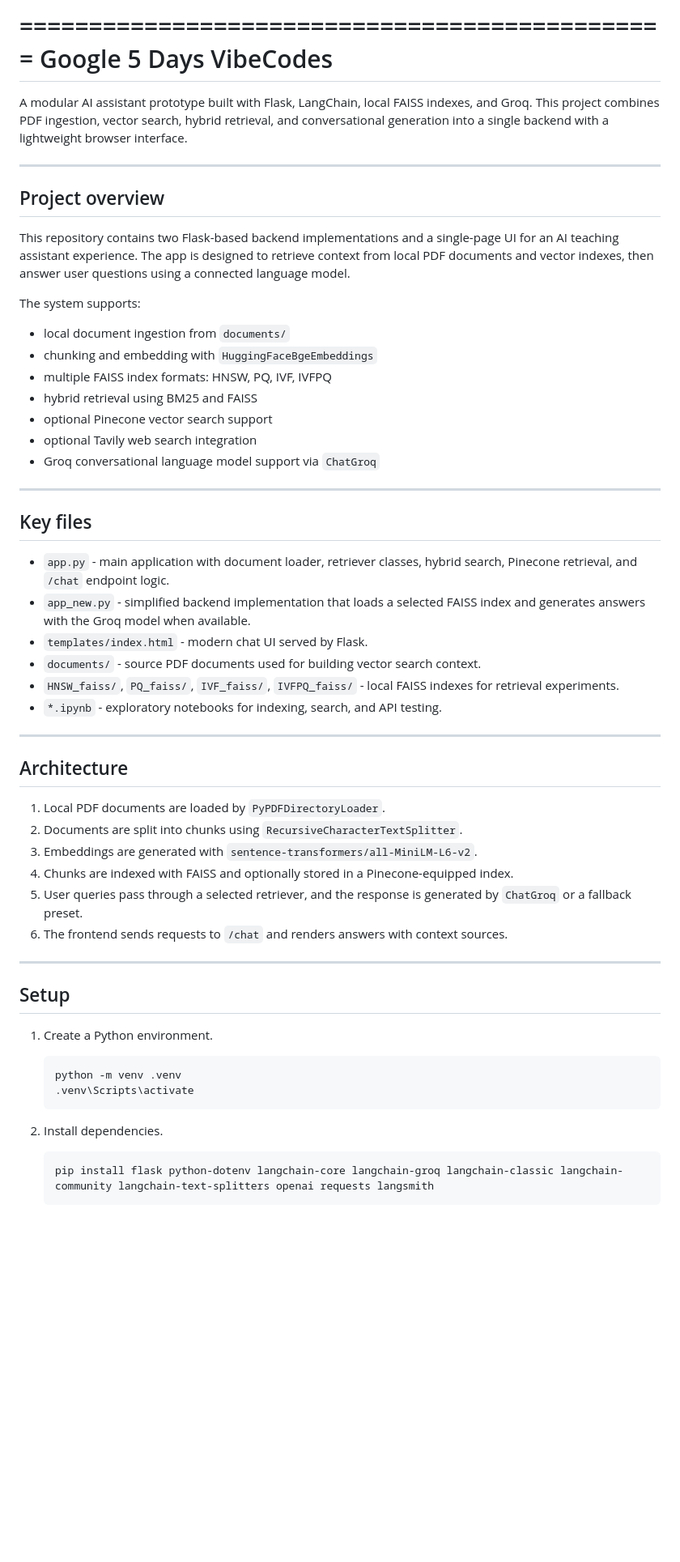
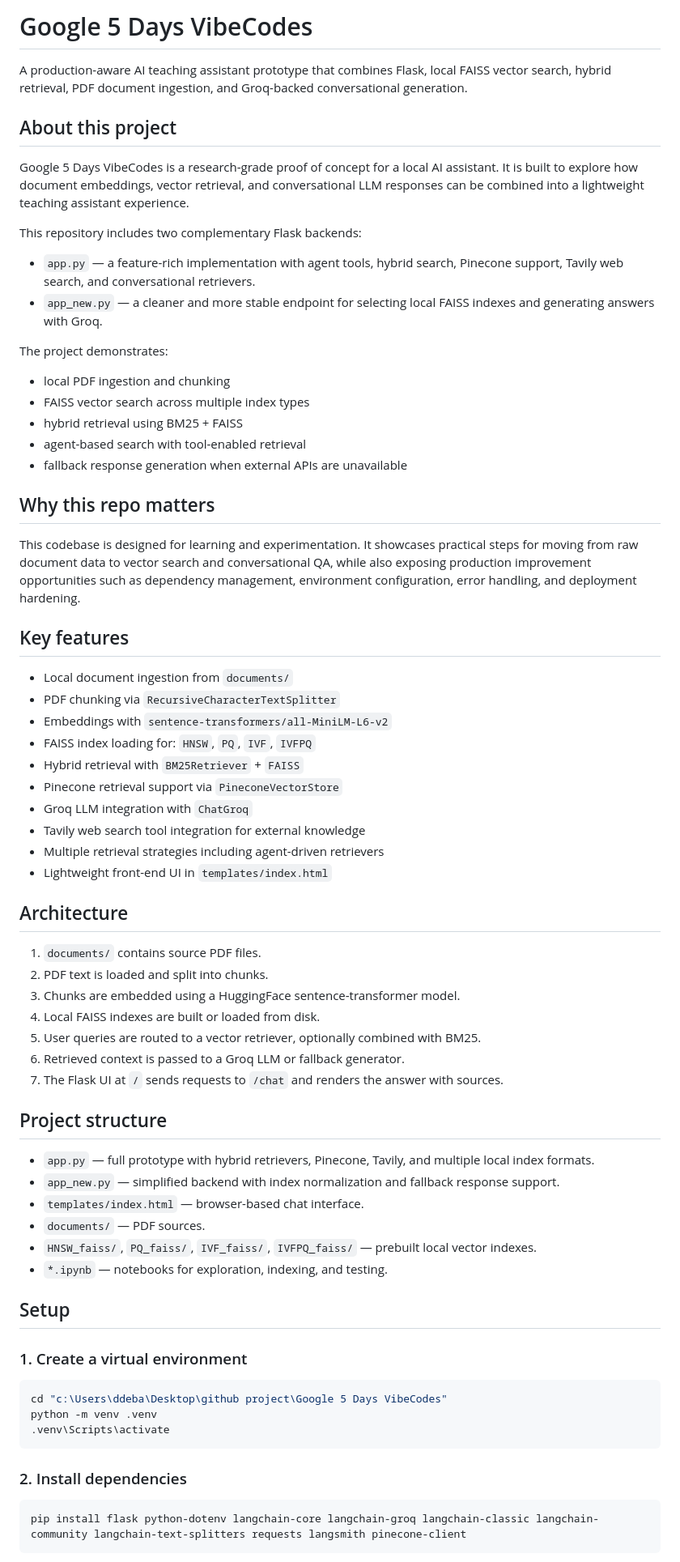
Before and after one commit to debashish-5/Google-5-Days-AgenticAI-VibeCoding, a Markdown page: README.md, the part around one of its changes. Shown at 81% size. GitHub-like rendering; blank space fills up the shorter version.

````diff
--- a/README.md
+++ b/README.md
@@ -1,60 +1,71 @@
-===============================================
-Google 5 Days VibeCodes
-===============================================
+# Google 5 Days VibeCodes
 
-A modular AI assistant prototype built with Flask, LangChain, local FAISS indexes, and Groq. This project combines PDF ingestion, vector search, hybrid retrieval, and conversational generation into a single backend with a lightweight browser interface.
+A production-aware AI teaching assistant prototype that combines Flask, local FAISS vector search, hybrid retrieval, PDF document ingestion, and Groq-backed conversational generation.
 
----
+## About this project
 
-## Project overview
+Google 5 Days VibeCodes is a research-grade proof of concept for a local AI assistant. It is built to explore how document embeddings, vector retrieval, and conversational LLM responses can be combined into a lightweight teaching assistant experience.
 
-This repository contains two Flask-based backend implementations and a single-page UI for an AI teaching assistant experience. The app is designed to retrieve context from local PDF documents and vector indexes, then answer user questions using a connected language model.
+This repository includes two complementary Flask backends:
+- `app.py` — a feature-rich implementation with agent tools, hybrid search, Pinecone support, Tavily web search, and conversational retrievers.
+- `app_new.py` — a cleaner and more stable endpoint for selecting local FAISS indexes and generating answers with Groq.
 
-The system supports:
-- local document ingestion from `documents/`
-- chunking and embedding with `HuggingFaceBgeEmbeddings`
-- multiple FAISS index formats: HNSW, PQ, IVF, IVFPQ
-- hybrid retrieval using BM25 and FAISS
-- optional Pinecone vector search support
-- optional Tavily web search integration
-- Groq conversational language model support via `ChatGroq`
+The project demonstrates:
+- local PDF ingestion and chunking
+- FAISS vector search across multiple index types
+- hybrid retrieval using BM25 + FAISS
+- agent-based search with tool-enabled retrieval
+- fallback response generation when external APIs are unavailable
 
----
+## Why this repo matters
 
-## Key files
+This codebase is designed for learning and experimentation. It showcases practical steps for moving from raw document data to vector search and conversational QA, while also exposing production improvement opportunities such as dependency management, environment configuration, error handling, and deployment hardening.
 
-- `app.py` - main application with document loader, retriever classes, hybrid search, Pinecone retrieval, and `/chat` endpoint logic.
-- `app_new.py` - simplified backend implementation that loads a selected FAISS index and generates answers with the Groq model when available.
-- `templates/index.html` - modern chat UI served by Flask.
-- `documents/` - source PDF documents used for building vector search context.
-- `HNSW_faiss/`, `PQ_faiss/`, `IVF_faiss/`, `IVFPQ_faiss/` - local FAISS indexes for retrieval experiments.
-- `*.ipynb` - exploratory notebooks for indexing, search, and API testing.
+## Key features
 
----
+- Local document ingestion from `documents/`
+- PDF chunking via `RecursiveCharacterTextSplitter`
+- Embeddings with `sentence-transformers/all-MiniLM-L6-v2`
+- FAISS index loading for: `HNSW`, `PQ`, `IVF`, `IVFPQ`
+- Hybrid retrieval with `BM25Retriever` + `FAISS`
+- Pinecone retrieval support via `PineconeVectorStore`
+- Groq LLM integration with `ChatGroq`
+- Tavily web search tool integration for external knowledge
+- Multiple retrieval strategies including agent-driven retrievers
+- Lightweight front-end UI in `templates/index.html`
 
 ## Architecture
 
-1. Local PDF documents are loaded by `PyPDFDirectoryLoader`.
-2. Documents are split into chunks using `RecursiveCharacterTextSplitter`.
-3. Embeddings are generated with `sentence-transformers/all-MiniLM-L6-v2`.
-4. Chunks are indexed with FAISS and optionally stored in a Pinecone-equipped index.
-5. User queries pass through a selected retriever, and the response is generated by `ChatGroq` or a fallback preset.
-6. The frontend sends requests to `/chat` and renders answers with context sources.
+1. `documents/` contains source PDF files.
+2. PDF text is loaded and split into chunks.
+3. Chunks are embedded using a HuggingFace sentence-transformer model.
+4. Local FAISS indexes are built or loaded from disk.
+5. User queries are routed to a vector retriever, optionally combined with BM25.
+6. Retrieved context is passed to a Groq LLM or fallback generator.
+7. The Flask UI at `/` sends requests to `/chat` and renders the answer with sources.
 
----
+## Project structure
+
+- `app.py` — full prototype with hybrid retrievers, Pinecone, Tavily, and multiple local index formats.
+- `app_new.py` — simplified backend with index normalization and fallback response support.
+- `templates/index.html` — browser-based chat interface.
+- `documents/` — PDF sources.
+- `HNSW_faiss/`, `PQ_faiss/`, `IVF_faiss/`, `IVFPQ_faiss/` — prebuilt local vector indexes.
+- `*.ipynb` — notebooks for exploration, indexing, and testing.
 
 ## Setup
 
-1. Create a Python environment.
+### 1. Create a virtual environment
 
-   ```bash
-   python -m venv .venv
-   .venv\Scripts\activate
-   ```
+```powershell
+cd "c:\Users\ddeba\Desktop\github project\Google 5 Days VibeCodes"
+python -m venv .venv
+.venv\Scripts\activate
+```
 
-2. Install dependencies.
+### 2. Install dependencies
 
-   ```bash
-   pip install flask python-dotenv langchain-core langchain-groq langchain-classic langchain-community langchain-text-splitters openai requests langsmith
-   ```
+```powershell
+pip install flask python-dotenv langchain-core langchain-groq langchain-classic langchain-community langchain-text-splitters requests langsmith pinecone-client
+```
 
````
Also changed, not shown: other parts of README.md (+49 -51 lines).
